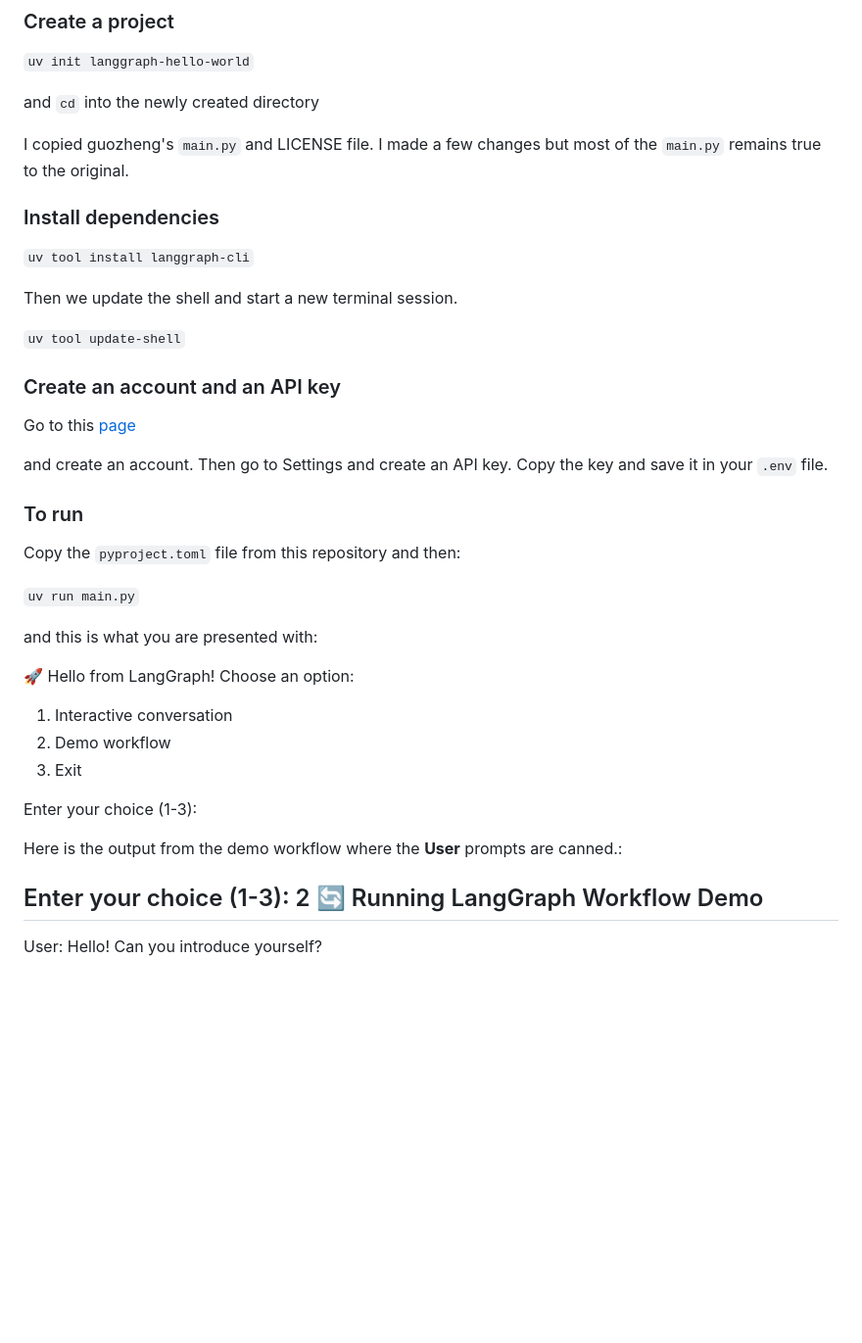
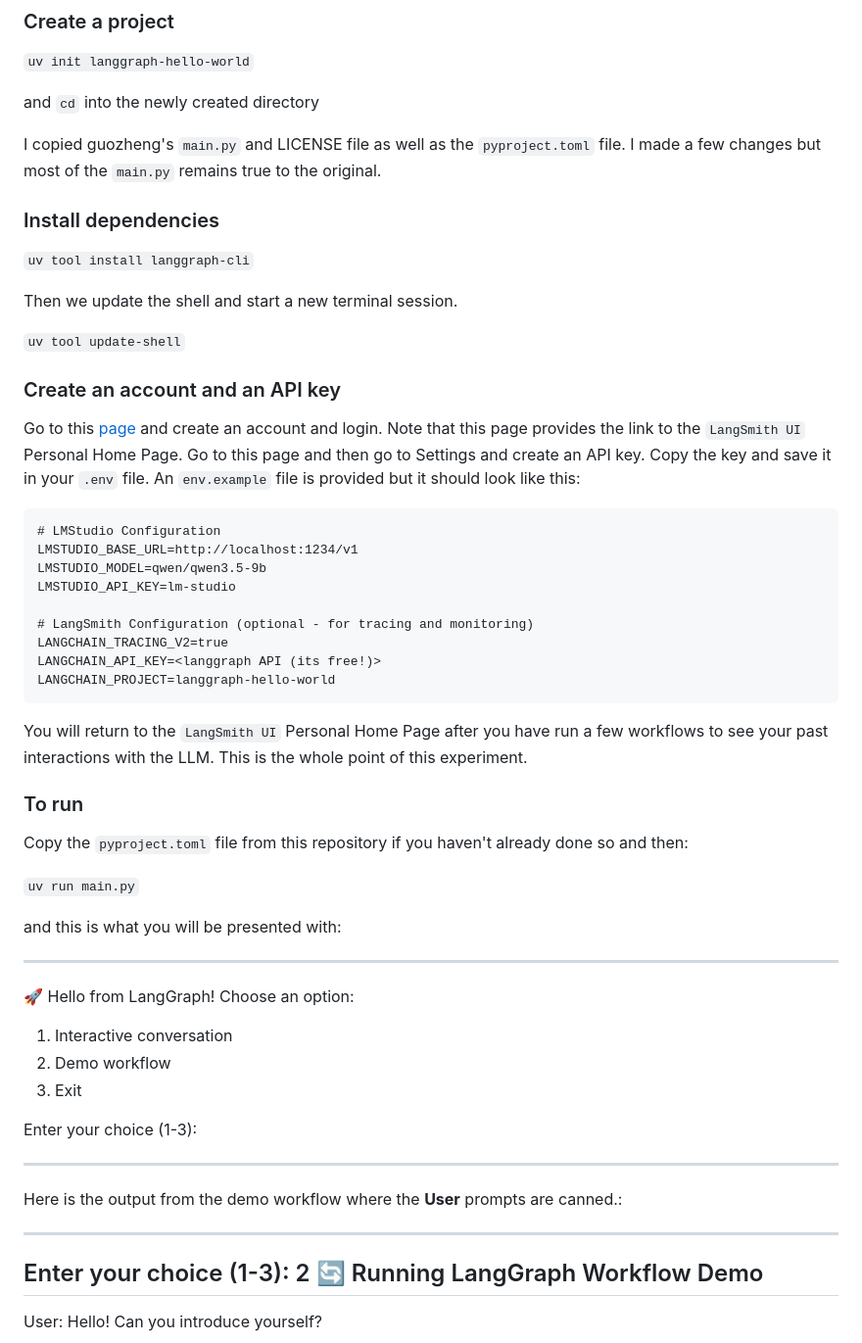
Before and after one commit to awindest/langgraph-hello-world, a Markdown page: README.md, the part around one of its changes. Shown at 98% size. GitHub-like rendering; blank space fills up the shorter version.

````diff
--- a/README.md
+++ b/README.md
@@ -49,7 +51,7 @@ I used `brew install uv`.
 
 and `cd` into the newly created directory
 
-I copied guozheng's `main.py` and LICENSE file. I made a few changes but most of the `main.py` remains true to the original.
+I copied guozheng's `main.py` and LICENSE file as well as the `pyproject.toml` file. I made a few changes but most of the `main.py` remains true to the original.
 
 ### Install dependencies
 
@@ -62,16 +64,31 @@ Then we update the shell and start a new terminal session.
 ### Create an account and an API key
 
 Go to this [page](https://docs.langchain.com/langsmith/create-account-api-key)
+and create an account and login. Note that this page provides the link to the `LangSmith UI` Personal Home Page. Go to this page and then go to Settings and create an API key. Copy the key and save it in your `.env` file. An `env.example` file is provided but it should look like this:
 
-and create an account. Then go to Settings and create an API key. Copy the key and save it in your `.env` file.
+```
+# LMStudio Configuration
+LMSTUDIO_BASE_URL=http://localhost:1234/v1
+LMSTUDIO_MODEL=qwen/qwen3.5-9b
+LMSTUDIO_API_KEY=lm-studio
+
+# LangSmith Configuration (optional - for tracing and monitoring)
+LANGCHAIN_TRACING_V2=true
+LANGCHAIN_API_KEY=<langgraph API (its free!)>
+LANGCHAIN_PROJECT=langgraph-hello-world
+```
+
+You will return to the `LangSmith UI` Personal Home Page after you have run a few workflows to see your past interactions with the LLM. This is the whole point of this experiment.
 
 ### To run
 
-Copy the `pyproject.toml` file from this repository and then:
+Copy the `pyproject.toml` file from this repository if you haven't already done so and then:
 
 `uv run main.py`
 
-and this is what you are presented with:
+and this is what you will be presented with:
+
+---
 
 🚀 Hello from LangGraph!
 Choose an option:
@@ -81,8 +98,11 @@ Choose an option:
 
 Enter your choice (1-3):
 
+---
 
 Here is the output from the demo workflow where the **User** prompts are canned.:
+
+---
 
 Enter your choice (1-3): 2
 🔄 Running LangGraph Workflow Demo
````
Also changed, not shown: other parts of README.md (+7 -5 lines).
